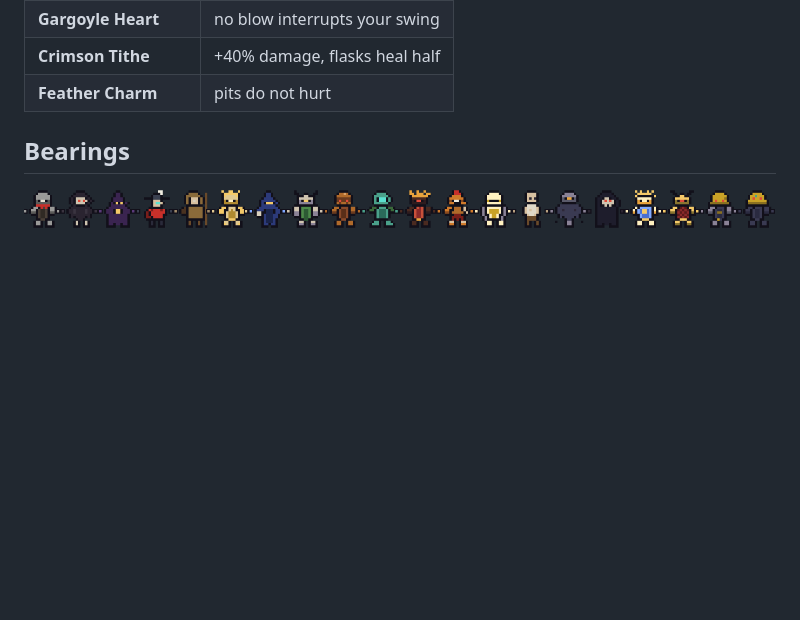
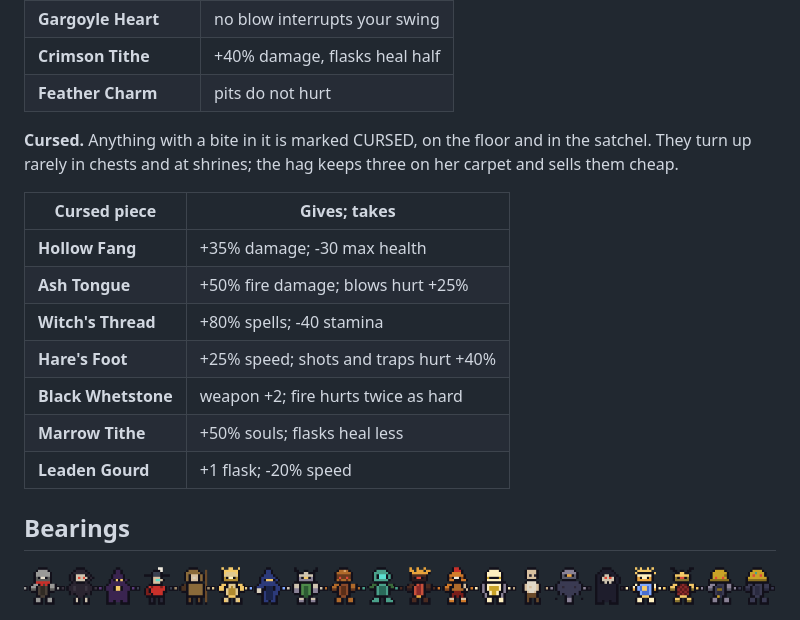
Before and after one commit to SicksSens3/play-gloomhollow, a Markdown page: README.md, the part around one of its changes. Rendered like a GitHub page; blank space fills up the shorter version.

```diff
--- a/README.md
+++ b/README.md
@@ -242,6 +240,18 @@ Twenty, one copy of each per run, chests only. Every one bends a rule. Some are
 | **Gargoyle Heart** | no blow interrupts your swing |
 | **Crimson Tithe** | +40% damage, flasks heal half |
 | **Feather Charm** | pits do not hurt |
+
+**Cursed.** Anything with a bite in it is marked CURSED, on the floor and in the satchel. They turn up rarely in chests and at shrines; the hag keeps three on her carpet and sells them cheap.
+
+| Cursed piece | Gives; takes |
+|---|---|
+| **Hollow Fang** | +35% damage; -30 max health |
+| **Ash Tongue** | +50% fire damage; blows hurt +25% |
+| **Witch's Thread** | +80% spells; -40 stamina |
+| **Hare's Foot** | +25% speed; shots and traps hurt +40% |
+| **Black Whetstone** | weapon +2; fire hurts twice as hard |
+| **Marrow Tithe** | +50% souls; flasks heal less |
+| **Leaden Gourd** | +1 flask; -20% speed |
 
 ## Bearings
 
```
Also changed, not shown: other parts of README.md (+18 -20 lines), readme/banner.png, readme/gear.png, readme/rooms.png, 2 other files.
